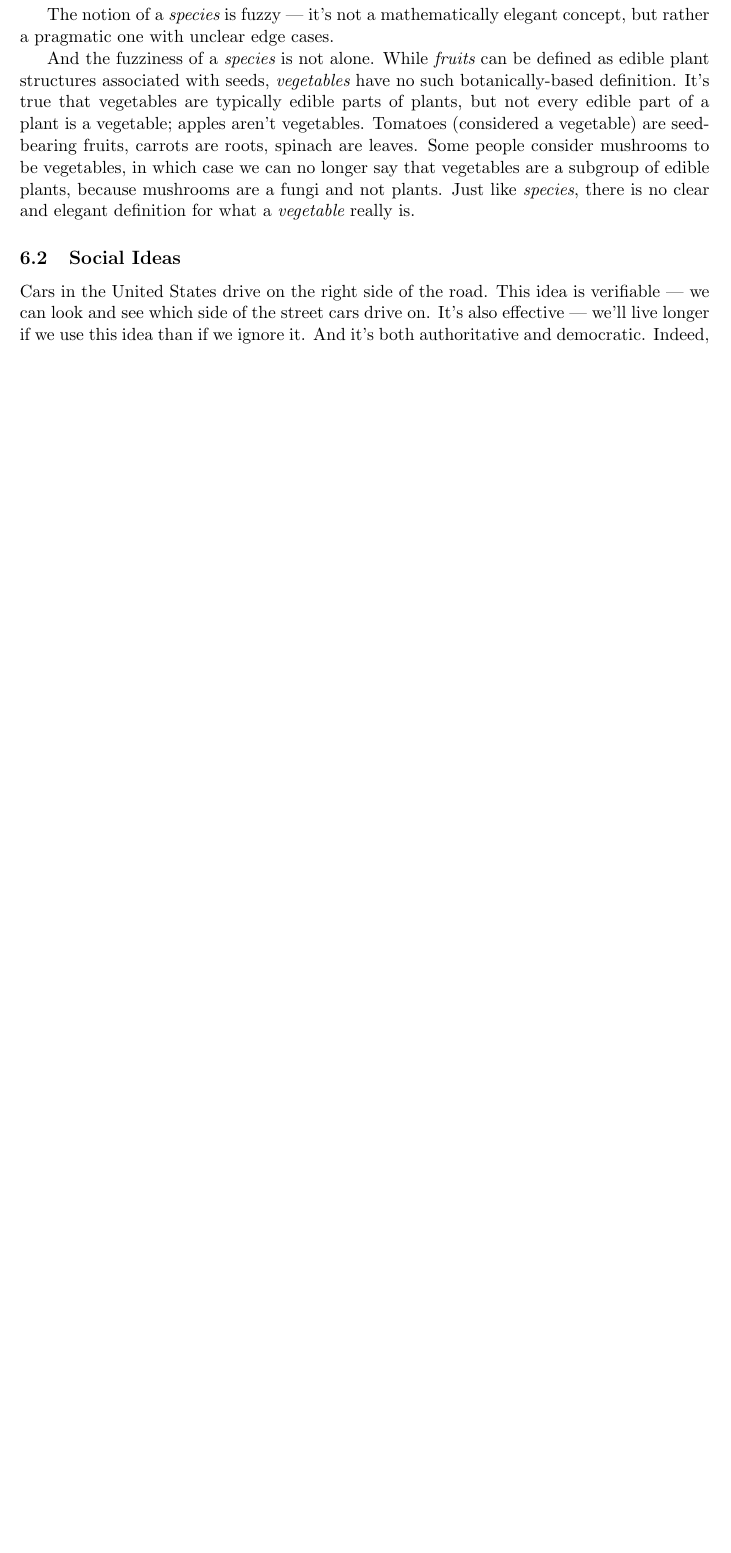
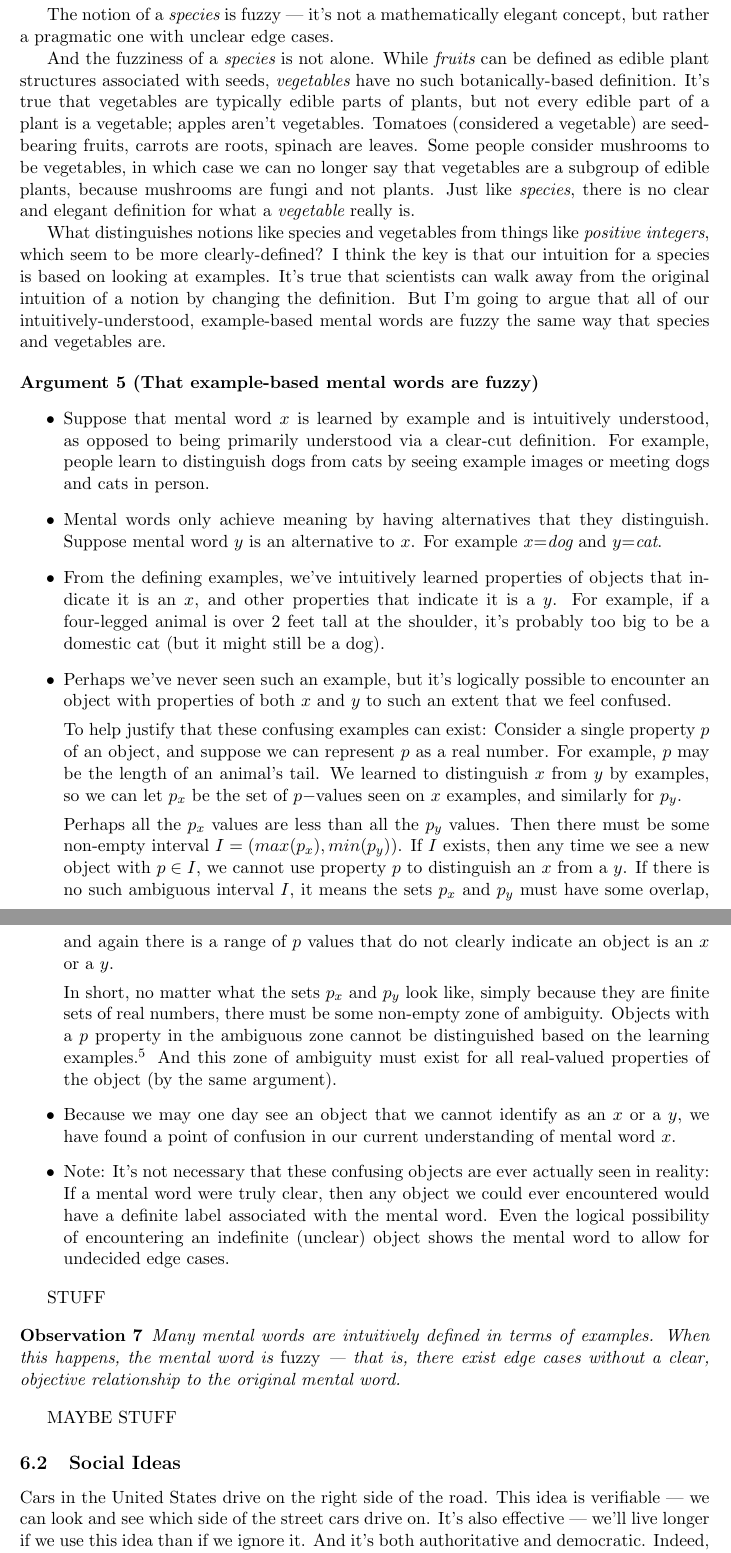
Before and after one commit to tylerneylon/truth, a LaTeX document (truth.tex): part of page 29 of 36 before the commit and two parts of pages 29 and 30 of 37 after it, the two joined at a grey line, cut so that both start at the same text, the shorter picture padded with empty space. Compiled offline with pdfLaTeX.

Commit message:
Add the main argument to 6.1 fuzziness.

```diff
--- a/truth.tex
+++ b/truth.tex
@@ -1886,11 +1886,98 @@ apples aren't vegetables.
 Tomatoes (considered a vegetable) are seed-bearing fruits, carrots are roots,
 spinach are leaves. Some people consider mushrooms to be vegetables, in which
 case we can no longer say that vegetables are a subgroup of edible plants,
-because mushrooms are a fungi and not plants.
+because mushrooms are fungi and not plants.
 Just like {\em species}, there is no clear and elegant definition for what a
 {\em vegetable} really is.
 
+What distinguishes notions like species and vegetables from things like
+{\em positive integers}, which seem to be more clearly-defined?
+I think the key is that our intuition for a species is based on looking at
+examples. It's true that scientists can walk away from the original intuition of
+a notion by
+changing the definition. But I'm going to argue that all of our
+intuitively-understood, example-based mental words are fuzzy the same way that
+species and vegetables are.
+
+\begin{argt}[That example-based mental words are fuzzy]
+    \label{a5}
+    \normalfont
+    \begin{itemize}
+        \item[]
+        \item Suppose that mental word $x$ is learned by example and is
+            intuitively understood, as opposed to being primarily understood via
+            a clear-cut definition.
+            For
+            example, people learn to distinguish dogs from cats by seeing
+            example images or meeting dogs and cats in person.
+        \item Mental words only achieve meaning by having alternatives that they
+            distinguish. Suppose mental word $y$ is an alternative to $x$.
+            For example $x$={\em dog} and $y$={\em cat}.
+        \item From the defining examples, we've intuitively learned properties
+            of objects
+            that indicate it is an $x$, and other properties that indicate it is
+            a $y$. For example, if a four-legged animal is over 2 feet tall at
+            the
+            shoulder, it's probably too big to be a domestic cat (but it might
+            still be a dog).
+        \item Perhaps we've never seen such an example, but it's logically
+            possible to encounter an object with properties of both $x$ and $y$
+            to such an extent that we feel confused.
+
+            To help justify that these confusing examples can exist:
+            Consider a single property $p$
+            of an object, and suppose we can represent $p$ as a real number. For
+            example, $p$ may be the length of an animal's tail. We learned to
+            distinguish $x$ from $y$ by examples, so we can let $p_x$ be the set
+            of $p-$values seen on $x$ examples, and similarly for $p_y$.
+
+            Perhaps all the $p_x$ values are less than all the $p_y$ values.
+            Then there must be some non-empty interval $I=(max(p_x), min(p_y))$.
+            If $I$ exists, then any time we see a new object with $p\in I$, we
+            cannot use property $p$ to distinguish an $x$ from a $y$. If there
+            is no such ambiguous interval $I$, it means the sets $p_x$ and $p_y$
+            must have some overlap, and again there is a range of $p$ values
+            that do not clearly indicate an object is an $x$ or a $y$.
+
+            In short, no matter what the sets $p_x$ and $p_y$ look like, simply
+            because they are finite sets of real numbers, there must be some
+            non-empty zone of ambiguity. Objects with a $p$ property in the
+            ambiguous zone cannot be distinguished based on the learning
+            examples.\footnote{In case you have a machine learning background,
+            this argument will probably be easier for you to grasp than for
+            other readers. I'm appealing to the intuition that even in cases
+            where we have a simple model and consistent data, we typically do
+            not have a {\em uniquely-determined} hypothesis. For example, if
+            $p_x=\{1.3, 2.4, 3.7\}$ and $p_y=\{4.1, 5.8\}$, and I see $p=3.9$,
+            then I have no way to tell if the object is an $x$ or a $y$.}
+            And this zone of ambiguity must exist for all real-valued
+            properties of the object (by the same argument).
+        \item Because we may one day see an object that we cannot identify as an
+            $x$ or a $y$, we have found a point of confusion in our current
+            understanding of mental word $x$.
+        \item Note: It's not necessary that these confusing objects are ever
+            actually seen in reality: If a mental word were truly clear, then
+            any
+            object we could ever encountered would have a definite label
+            associated with the mental word. Even the logical possibility of
+            encountering an indefinite (unclear) object shows the mental word to
+            allow for undecided edge cases.
+    \end{itemize}
+\end{argt}
+
+STUFF
+
 % HERE
+
+\begin{obs}\label{o7}
+    Many mental words are
+    intuitively defined in terms of examples. When this
+    happens, the mental word is {\em fuzzy} --- that is,
+    there exist edge cases without a
+    clear, objective relationship to the original mental word.
+\end{obs}
+
+MAYBE STUFF
 
 
 \subsection{Social Ideas}
```
Also changed, not shown: truth.tex (2 more changed lines).
